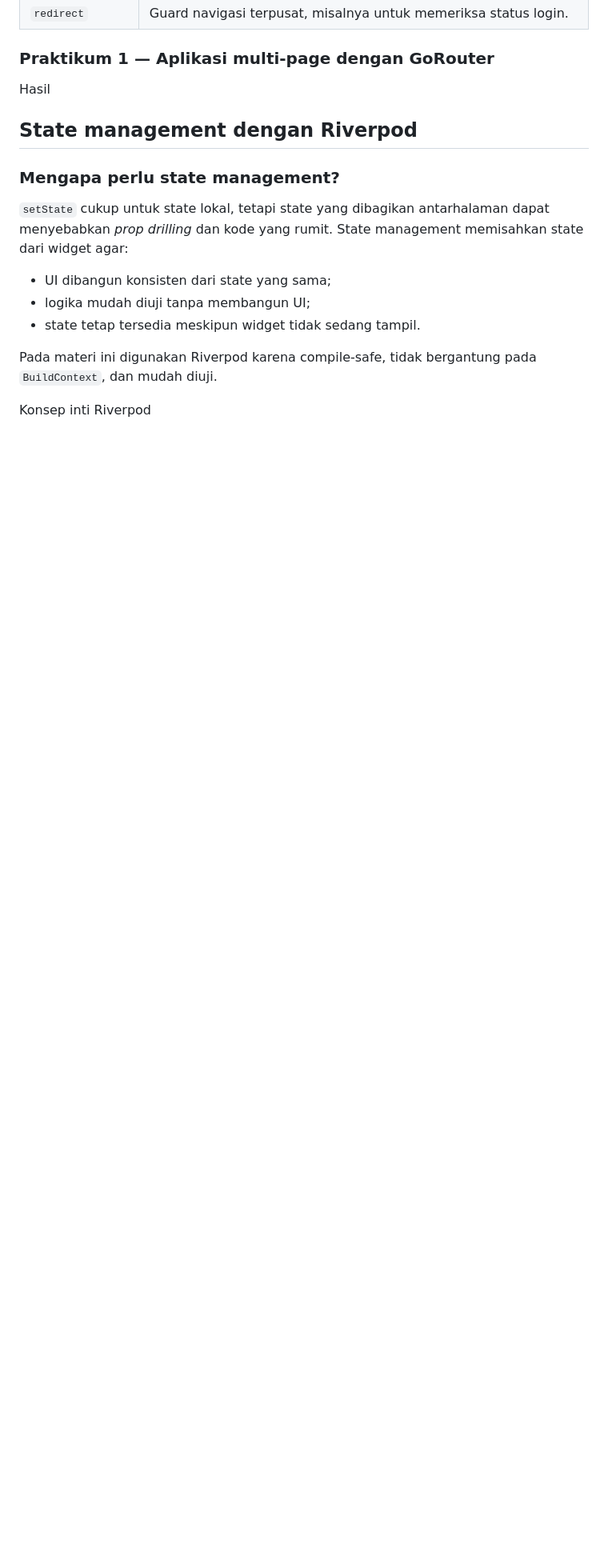
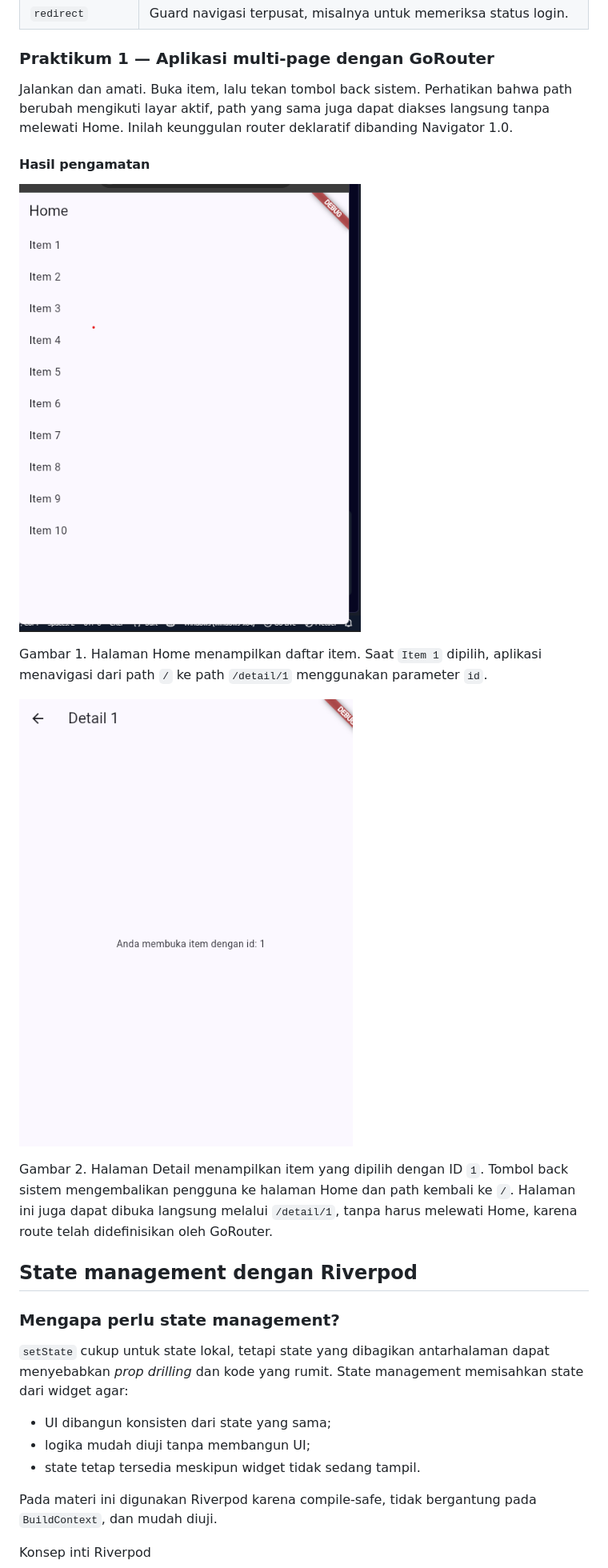
Before and after one commit to AnkaRezaa/254107023002-mobile-course, a Markdown page: 03-week-3-navigation-state-management/README.md, the part around the change. Shown at 80% size. Drawn GitHub-style; pictures changed too: 03-week-3-navigation-state-management/screenshots/Gorouter1.png (added), 03-week-3-navigation-state-management/screenshots/Gorouter2.png (added); blank space fills up the shorter version.

Commit message:
week 3 : Konsep navigasi dan GoRouter

```diff
--- a/03-week-3-navigation-state-management/README.md
+++ b/03-week-3-navigation-state-management/README.md
@@ -17,7 +17,17 @@ Navigasi adalah mekanisme berpindah antar layar. Di Flutter, setiap layar adalah
 
 ### Praktikum 1 — Aplikasi multi-page dengan GoRouter
 
-Hasil
+Jalankan dan amati. Buka item, lalu tekan tombol back sistem. Perhatikan bahwa path berubah mengikuti layar aktif, path yang sama juga dapat diakses langsung tanpa melewati Home. Inilah keunggulan router deklaratif dibanding Navigator 1.0.
+
+#### Hasil pengamatan
+
+![Halaman Home menampilkan daftar item](screenshots/Gorouter1.png)
+
+Gambar 1. Halaman Home menampilkan daftar item. Saat `Item 1` dipilih, aplikasi menavigasi dari path `/` ke path `/detail/1` menggunakan parameter `id`.
+
+![Halaman Detail 1](screenshots/Gorouter2.png)
+
+Gambar 2. Halaman Detail menampilkan item yang dipilih dengan ID `1`. Tombol back sistem mengembalikan pengguna ke halaman Home dan path kembali ke `/`. Halaman ini juga dapat dibuka langsung melalui `/detail/1`, tanpa harus melewati Home, karena route telah didefinisikan oleh GoRouter.
 
 
 ## State management dengan Riverpod
```
Also changed, not shown: 3 other files.
